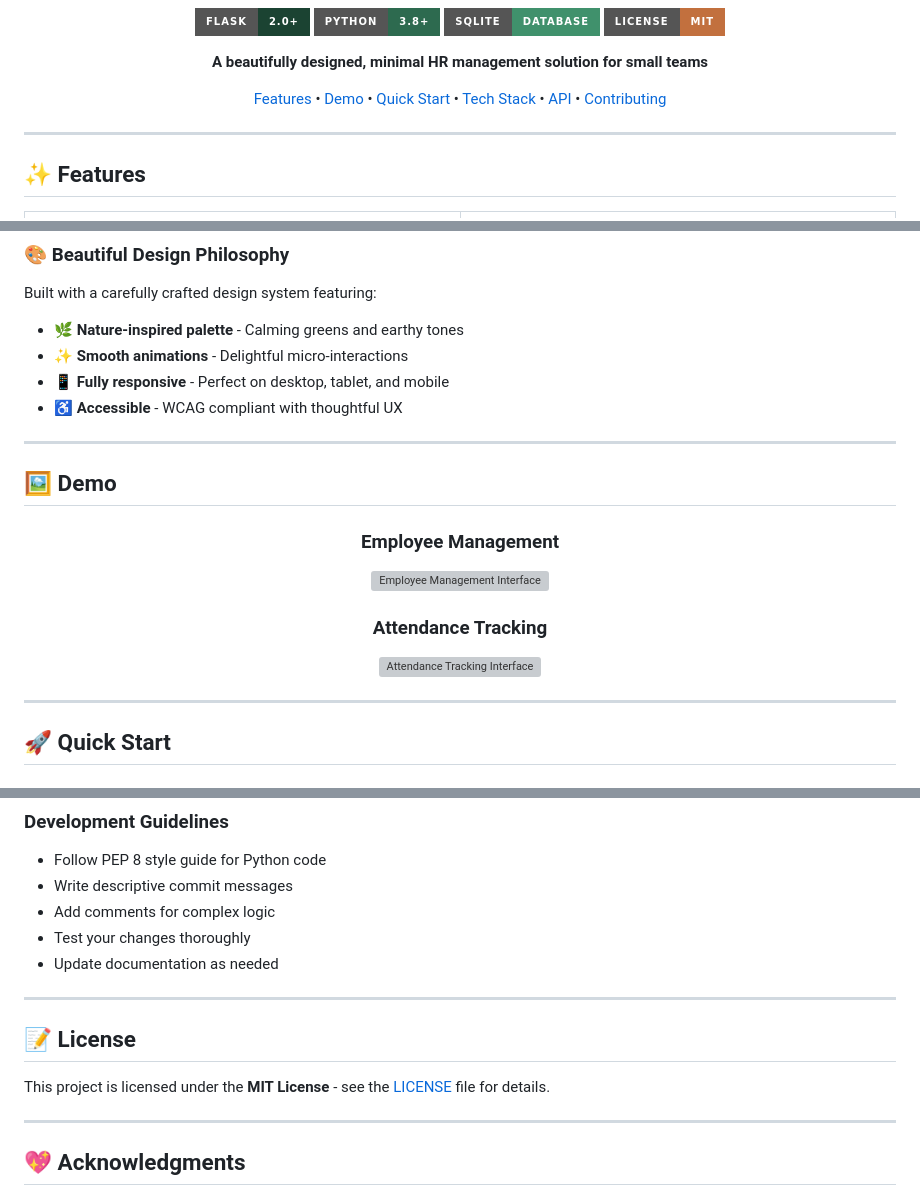
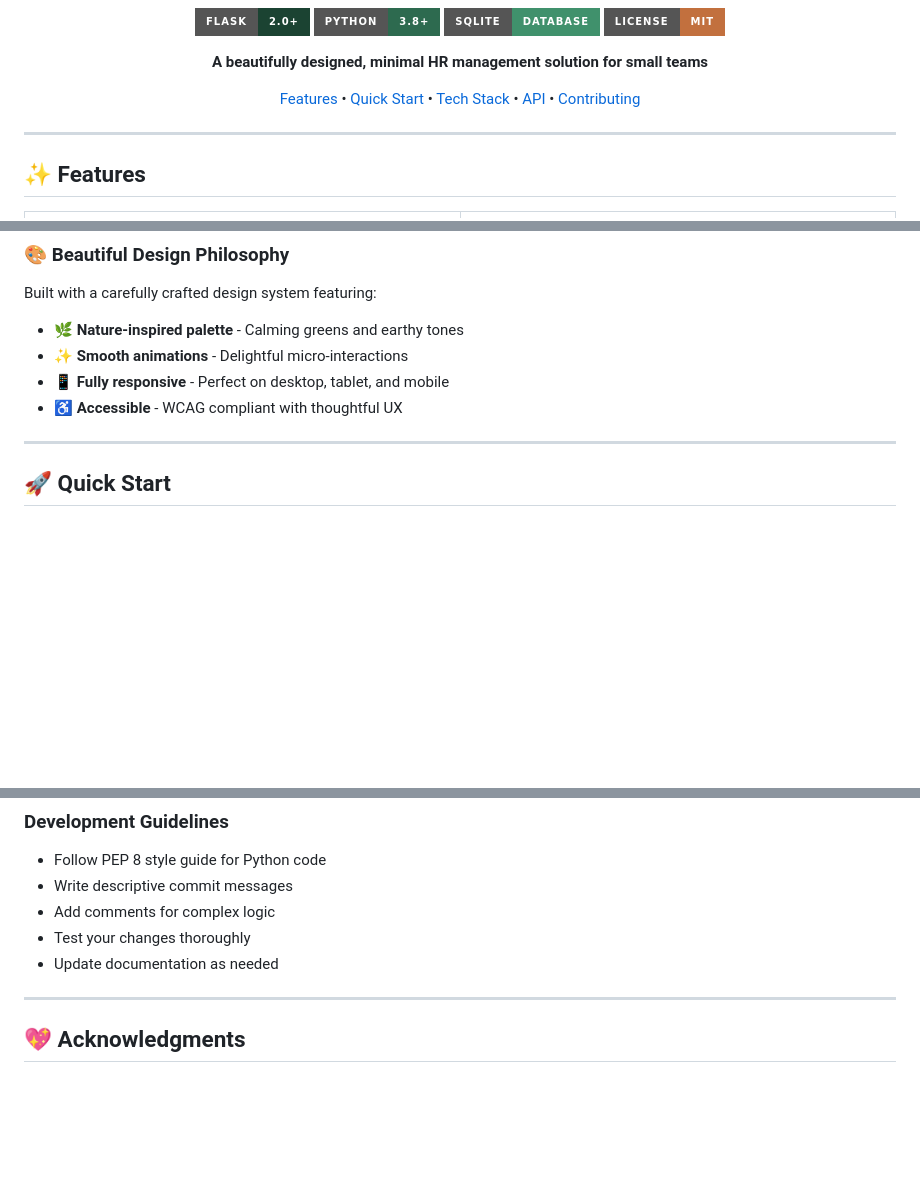
Before and after one commit to TarunGoel93/hrms-lite, a Markdown page: README.md, 3 parts joined by grey strips. Drawn GitHub-style; badges without logos; blank space fills up the shorter version; grey boxes are pictures that could not be loaded.

Commit message:
Update README by removing demo and license sections
Removed demo section and license information from README.

```diff
--- a/README.md
+++ b/README.md
@@ -17,7 +17,6 @@
 
 <p align="center">
   <a href="#-features">Features</a> •
-  <a href="#-demo">Demo</a> •
   <a href="#-quick-start">Quick Start</a> •
   <a href="#-tech-stack">Tech Stack</a> •
   <a href="#-api-documentation">API</a> •
@@ -62,19 +61,7 @@ Built with a carefully crafted design system featuring:
 - 📱 **Fully responsive** - Perfect on desktop, tablet, and mobile
 - ♿ **Accessible** - WCAG compliant with thoughtful UX
 
----
 
-## 🖼️ Demo
-
-<div align="center">
-
-### Employee Management
-![Employee Management Interface](https://via.placeholder.com/800x450/1B4332/FFFFFF?text=Employee+Management+Dashboard)
-
-### Attendance Tracking
-![Attendance Tracking Interface](https://via.placeholder.com/800x450/2D6A4F/FFFFFF?text=Attendance+Management+System)
-
-</div>
 
 ---
 
@@ -318,11 +305,7 @@ We love contributions! Here's how you can help make HRMS Lite even better:
 - Test your changes thoroughly
 - Update documentation as needed
 
----
 
-## 📝 License
-
-This project is licensed under the **MIT License** - see the [LICENSE](LICENSE) file for details.
 
 ---
 
```
